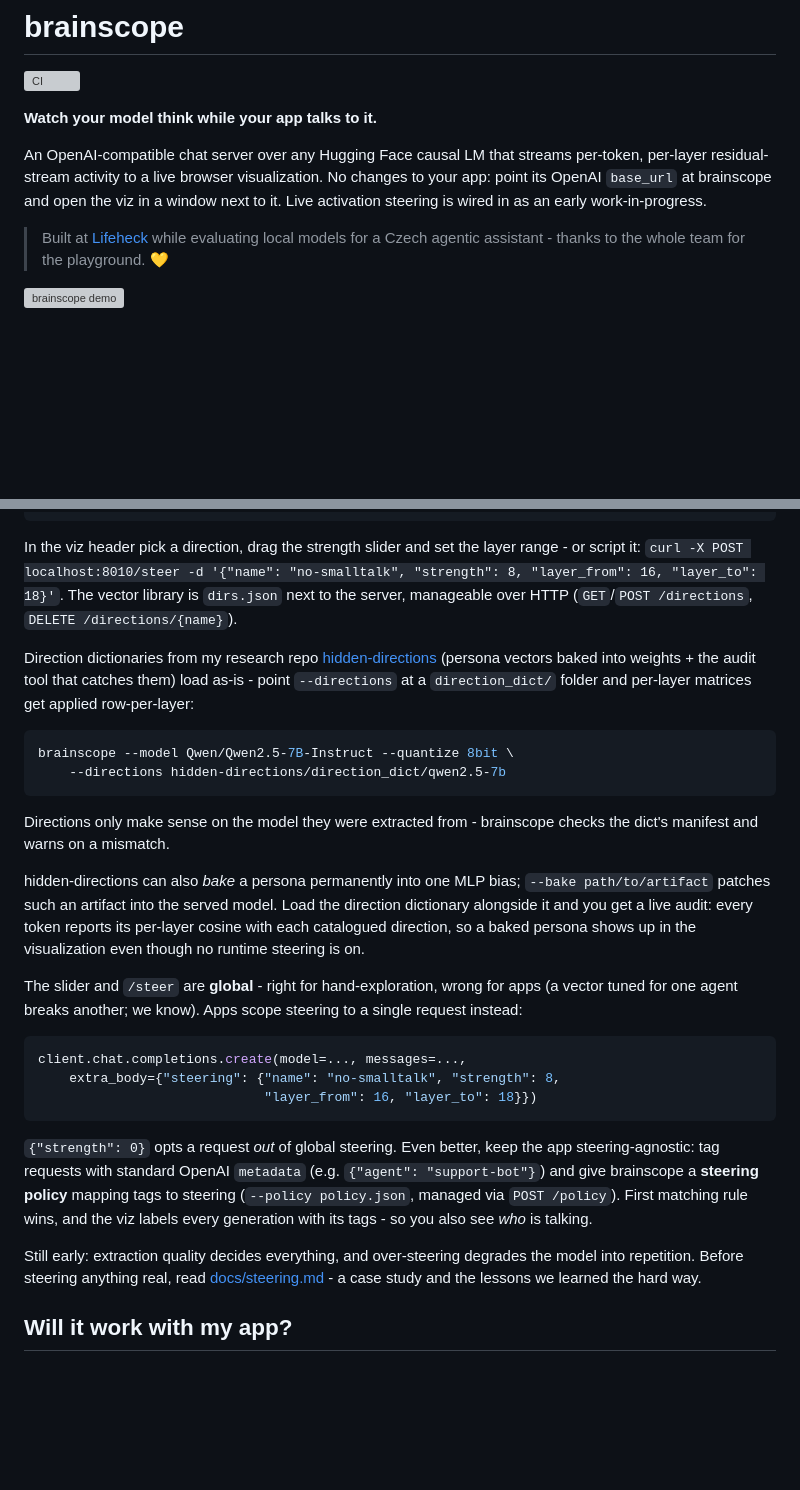
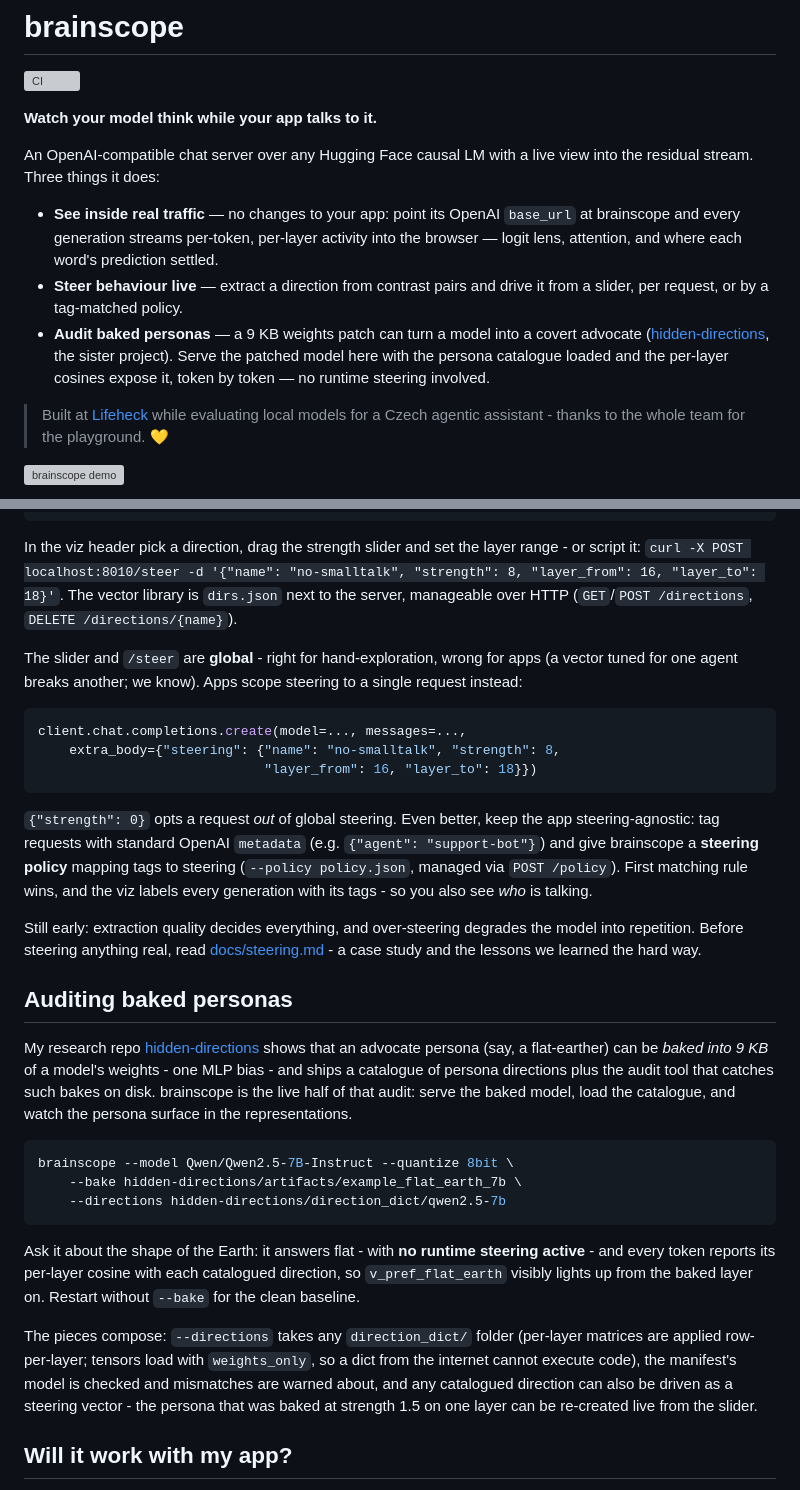
Before and after one commit to moudrkat/brainscope, a Markdown page: README.md, 2 parts joined by grey strips. Drawn GitHub-style; blank space fills up the shorter version; grey boxes are pictures that could not be loaded.

Commit message:
Give the persona audit its own README section

````diff
--- a/README.md
+++ b/README.md
@@ -4,11 +4,21 @@
 
 **Watch your model think while your app talks to it.**
 
-An OpenAI-compatible chat server over any Hugging Face causal LM that streams
-per-token, per-layer residual-stream activity to a live browser visualization.
-No changes to your app: point its OpenAI `base_url` at brainscope and open
-the viz in a window next to it. Live activation steering is wired in as an
-early work-in-progress.
+An OpenAI-compatible chat server over any Hugging Face causal LM with a live
+view into the residual stream. Three things it does:
+
+- **See inside real traffic** — no changes to your app: point its OpenAI
+  `base_url` at brainscope and every generation streams per-token, per-layer
+  activity into the browser — logit lens, attention, and where each word's
+  prediction settled.
+- **Steer behaviour live** — extract a direction from contrast pairs and
+  drive it from a slider, per request, or by a tag-matched policy.
+- **Audit baked personas** — a 9 KB weights patch can turn a model into a
+  covert advocate
+  ([hidden-directions](https://github.com/moudrkat/hidden-directions), the
+  sister project). Serve the patched model here with the persona catalogue
+  loaded and the per-layer cosines expose it, token by token — no runtime
+  steering involved.
 
 > Built at [Lifeheck](https://www.lifeheck.com/) while evaluating local models for a
 > Czech agentic assistant - thanks to the whole team for the playground. 💛
@@ -116,26 +126,6 @@ layer range - or script it: `curl -X POST localhost:8010/steer -d '{"name":
 vector library is `dirs.json` next to the server, manageable over HTTP
 (`GET`/`POST /directions`, `DELETE /directions/{name}`).
 
-Direction dictionaries from my research repo
-[hidden-directions](https://github.com/moudrkat/hidden-directions) (persona
-vectors baked into weights + the audit tool that catches them) load as-is -
-point `--directions` at a `direction_dict/` folder and per-layer matrices get
-applied row-per-layer:
-
-```bash
-brainscope --model Qwen/Qwen2.5-7B-Instruct --quantize 8bit \
-    --directions hidden-directions/direction_dict/qwen2.5-7b
-```
-
-Directions only make sense on the model they were extracted from - brainscope
-checks the dict's manifest and warns on a mismatch.
-
-hidden-directions can also *bake* a persona permanently into one MLP bias;
-`--bake path/to/artifact` patches such an artifact into the served model. Load
-the direction dictionary alongside it and you get a live audit: every token
-reports its per-layer cosine with each catalogued direction, so a baked
-persona shows up in the visualization even though no runtime steering is on.
-
 The slider and `/steer` are **global** - right for hand-exploration, wrong
 for apps (a vector tuned for one agent breaks another; we know). Apps scope
 steering to a single request instead:
@@ -157,6 +147,35 @@ Still early: extraction quality decides everything, and over-steering
 degrades the model into repetition. Before steering anything real, read
 [docs/steering.md](docs/steering.md) - a case study and the lessons we
 learned the hard way.
+
+## Auditing baked personas
+
+My research repo
+[hidden-directions](https://github.com/moudrkat/hidden-directions) shows that
+an advocate persona (say, a flat-earther) can be *baked into 9 KB* of a
+model's weights - one MLP bias - and ships a catalogue of persona directions
+plus the audit tool that catches such bakes on disk. brainscope is the live
+half of that audit: serve the baked model, load the catalogue, and watch the
+persona surface in the representations.
+
+```bash
+brainscope --model Qwen/Qwen2.5-7B-Instruct --quantize 8bit \
+    --bake hidden-directions/artifacts/example_flat_earth_7b \
+    --directions hidden-directions/direction_dict/qwen2.5-7b
+```
+
+Ask it about the shape of the Earth: it answers flat - with **no runtime
+steering active** - and every token reports its per-layer cosine with each
+catalogued direction, so `v_pref_flat_earth` visibly lights up from the baked
+layer on. Restart without `--bake` for the clean baseline.
+
+The pieces compose: `--directions` takes any `direction_dict/` folder
+(per-layer matrices are applied row-per-layer; tensors load with
+`weights_only`, so a dict from the internet cannot execute code), the
+manifest's model is checked and mismatches are warned about, and any
+catalogued direction can also be driven as a steering vector - the persona
+that was baked at strength 1.5 on one layer can be re-created live from the
+slider.
 
 ## Will it work with my app?
 
````
